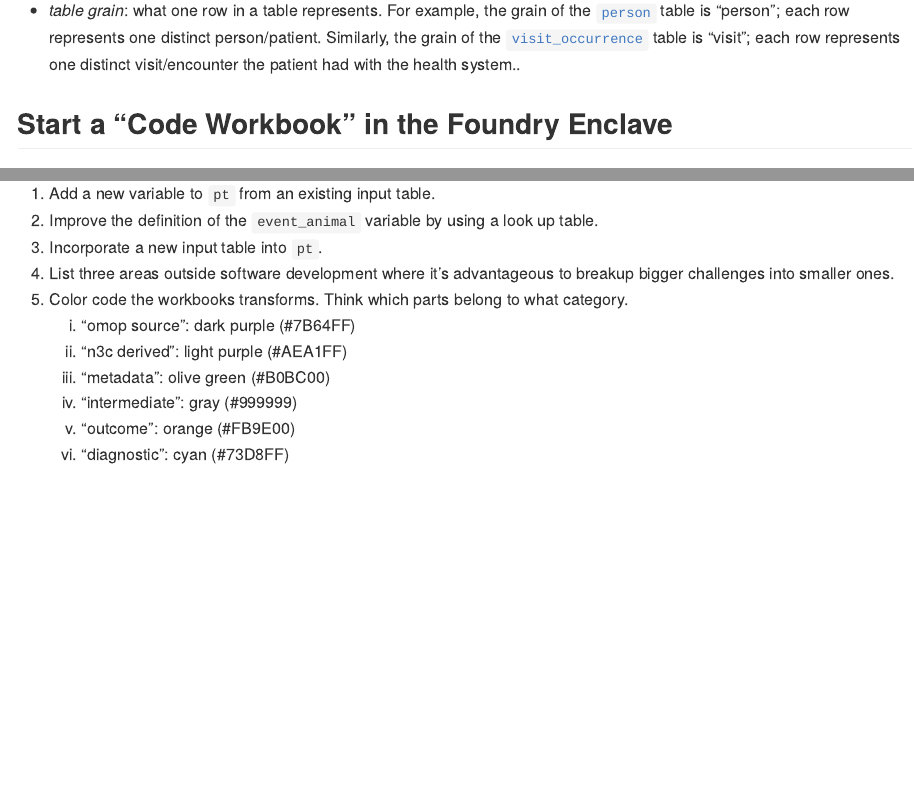
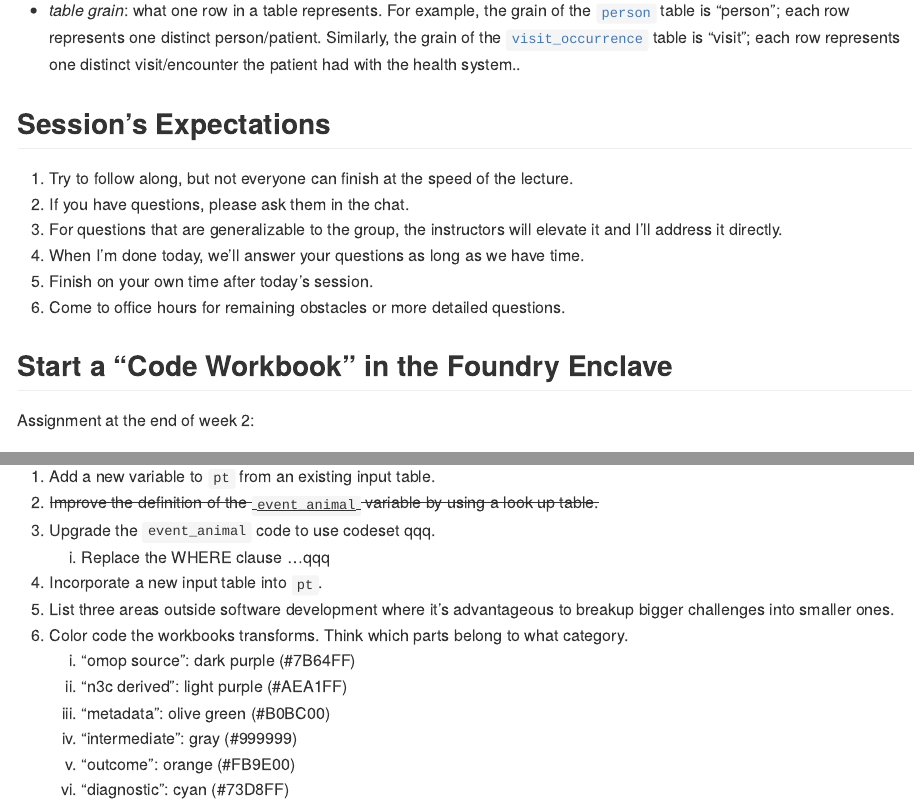
Before and after one commit to National-Clinical-Cohort-Collaborative/short-course-2024-january, an R Markdown document (sessions/session-3/extraction/README.Rmd): the page in a window 1100 px wide, from 310 px down, and a second part further down, joined at a grey line. Rendered offline with R 4.5, knitr and Pandoc, with nearby package versions; long lines of code are wrapped.

Commit message:
suggestions from the meeting
from @JohannaLoomba, @agz5de, @oneilsh, @stephanieshong, @Sharonpatrick, & Ken

ref #9

```diff
--- a/sessions/session-3/extraction/README.Rmd
+++ b/sessions/session-3/extraction/README.Rmd
@@ -20,6 +20,18 @@ Important Terminology for this Lesson
   Similarly, the grain of the [`visit_occurrence`](https://ohdsi.github.io/CommonDataModel/cdm60.html#VISIT_OCCURRENCE) table is "visit";
   each row represents one distinct visit/encounter the patient had with the health system..
 
+Session's Expectations
+--------------------
+
+1. Try to follow along, but not everyone can finish at the speed of the lecture.
+1. If you have questions, please ask them in the chat.
+1. For questions that are generalizable to the group,
+   the instructors will elevate it and I'll address it directly.
+1. When I'm done today, we'll answer your questions as long as we have time.
+1. Finish on your own time after today's session.
+1. Come to office hours for remaining obstacles or more detailed questions.
+
 Start a "Code Workbook" in the Foundry Enclave
 --------------------
 
+Assignment at the end of week 2:
@@ -363,7 +377,9 @@ Assignments
 --------------------
 
 1. Add a new variable to `pt` from an existing input table.
-1. Improve the definition of the `event_animal` variable by using a look up table.
+1. ~~Improve the definition of the `event_animal` variable by using a look up table.~~
+1. Upgrade the `event_animal` code to use codeset qqq.
+   1. Replace the WHERE clause ...qqq
 1. Incorporate a new input table into `pt`.
 1. List three areas outside software development where it's advantageous to breakup bigger challenges into smaller ones.
 1. Color code the workbooks transforms.  Think which parts belong to what category.
```
Also changed, not shown: sessions/session-3/extraction/README.Rmd (2 more changed lines).
